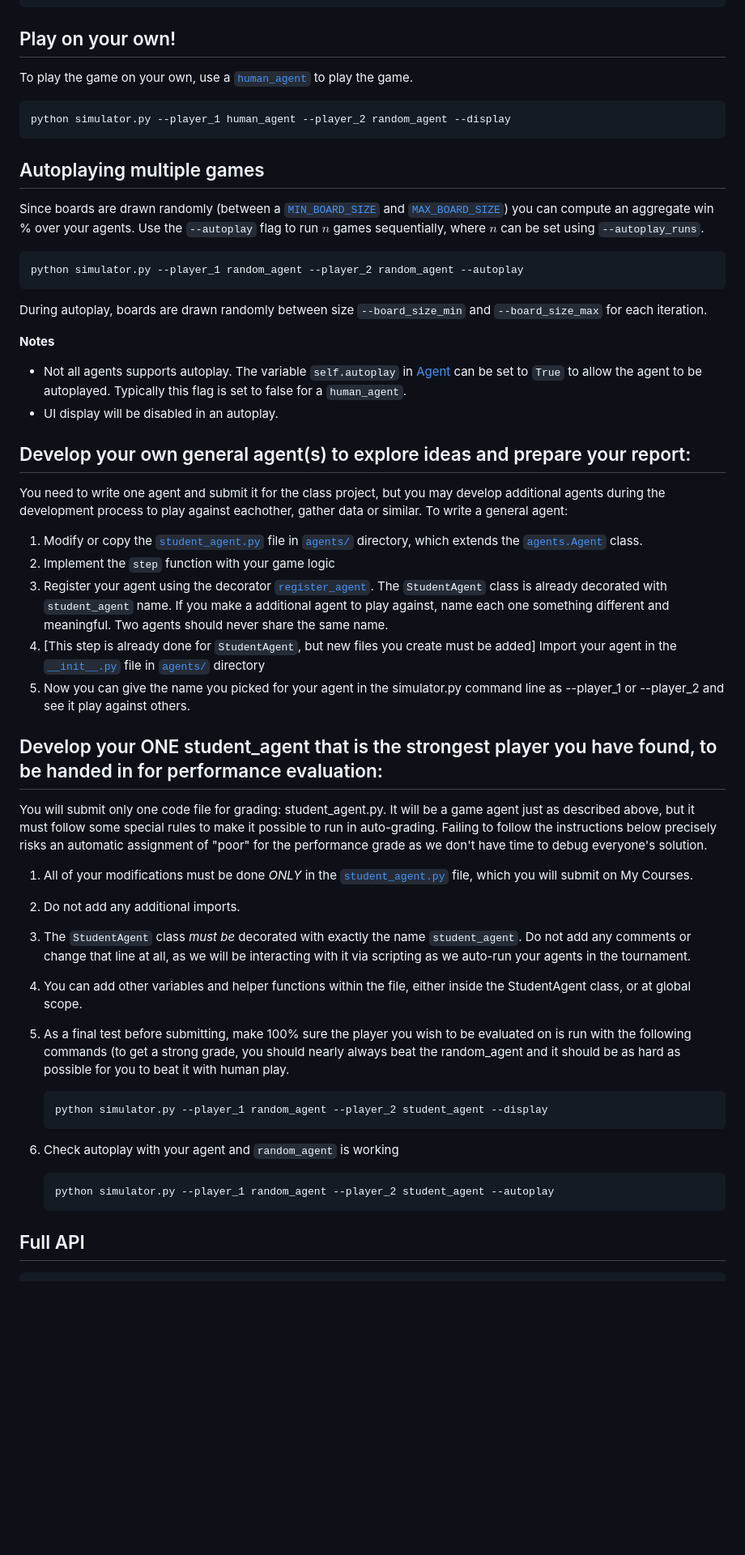
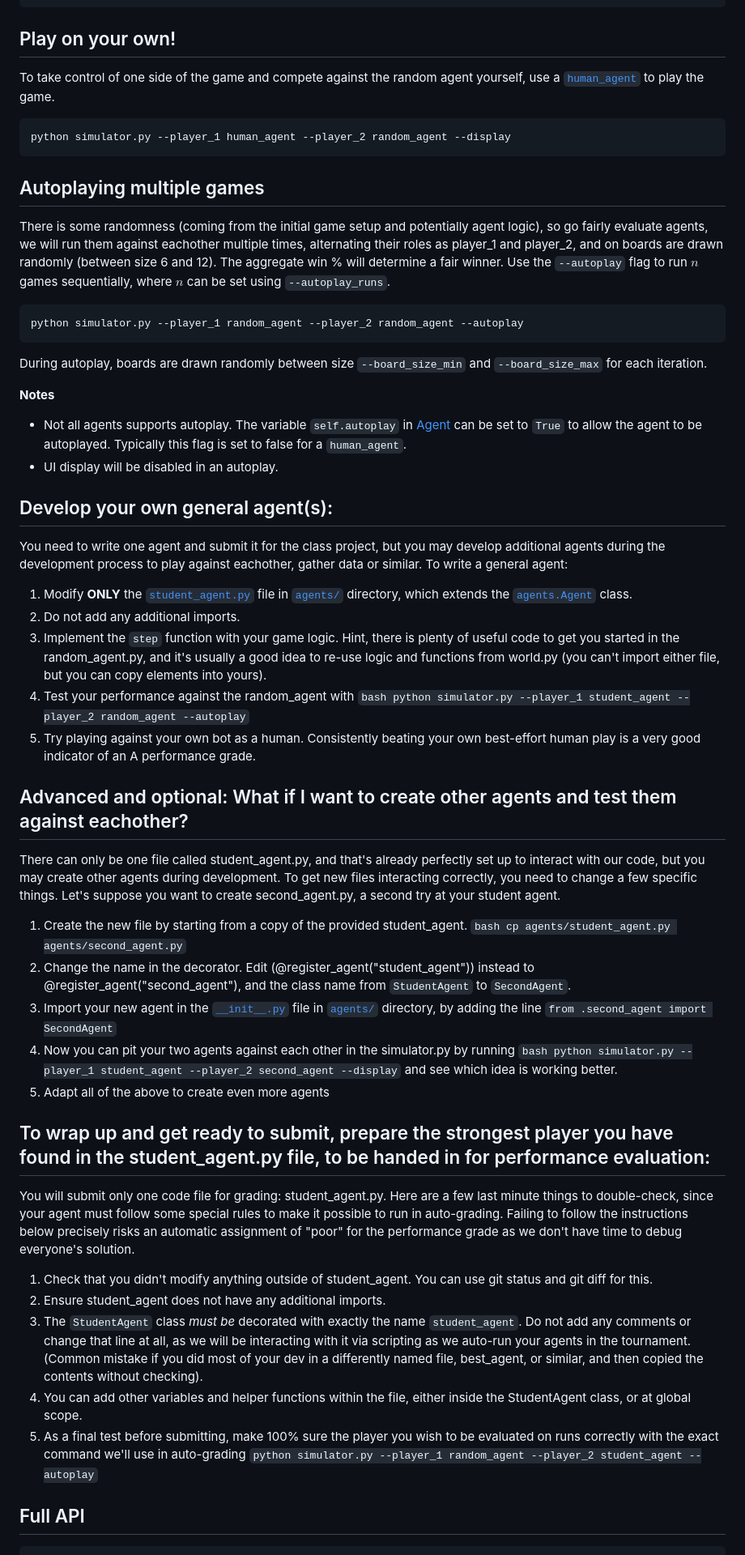
Before and after one commit to dmeger/Project-COMP424-2023-Fall, a Markdown page: README.md, the part around the change printed below. Shown: that part at 81% size. Rendered like a GitHub page; blank space fills up the shorter version.

````diff
--- a/README.md
+++ b/README.md
@@ -34,7 +34,7 @@ python simulator.py --player_1 random_agent --player_2 random_agent --display
 
 ## Play on your own!
 
-To play the game on your own, use a [`human_agent`](agents/human_agent.py) to play the game.
+To take control of one side of the game and compete against the random agent yourself, use a [`human_agent`](agents/human_agent.py) to play the game.
 
 ```bash
 python simulator.py --player_1 human_agent --player_2 random_agent --display
@@ -42,7 +42,7 @@ python simulator.py --player_1 human_agent --player_2 random_agent --display
 
 ## Autoplaying multiple games
 
-Since boards are drawn randomly (between a [`MIN_BOARD_SIZE`](world.py#L17) and [`MAX_BOARD_SIZE`](world.py#L18)) you can compute an aggregate win % over your agents. Use the `--autoplay` flag to run $n$ games sequentially, where $n$ can be set using `--autoplay_runs`.
+There is some randomness (coming from the initial game setup and potentially agent logic), so go fairly evaluate agents, we will run them against eachother multiple times, alternating their roles as player_1 and player_2, and on boards are drawn randomly (between size 6 and 12). The aggregate win % will determine a fair winner. Use the `--autoplay` flag to run $n$ games sequentially, where $n$ can be set using `--autoplay_runs`.
 
 ```bash
 python simulator.py --player_1 random_agent --player_2 random_agent --autoplay
@@ -55,35 +55,36 @@ During autoplay, boards are drawn randomly between size `--board_size_min` and `
 - Not all agents supports autoplay. The variable `self.autoplay` in [Agent](agents/agent.py) can be set to `True` to allow the agent to be autoplayed. Typically this flag is set to false for a `human_agent`.
 - UI display will be disabled in an autoplay.
 
-## Develop your own general agent(s) to explore ideas and prepare your report:
+## Develop your own general agent(s):
 
 You need to write one agent and submit it for the class project, but you may develop additional agents during the development process to play against eachother, gather data or similar. To write a general agent:
 
-1. Modify or copy the [`student_agent.py`](agents/student_agent.py) file in [`agents/`](agents/) directory, which extends the [`agents.Agent`](agents/agent.py) class.
-2. Implement the `step` function with your game logic
-3. Register your agent using the decorator [`register_agent`](agents/random_agent.py#L7). The `StudentAgent` class is already decorated with `student_agent` name. If you make a additional agent to play against, name each one something different and meaningful. Two agents should never share the same name.
-4. [This step is already done for `StudentAgent`, but new files you create must be added] Import your agent in the [`__init__.py`](agents/__init__.py) file in [`agents/`](agents/) directory
-5. Now you can give the name you picked for your agent in the simulator.py command line as --player_1 or --player_2 and see it play against others.
+1. Modify **ONLY** the [`student_agent.py`](agents/student_agent.py) file in [`agents/`](agents/) directory, which extends the [`agents.Agent`](agents/agent.py) class.
+2. Do not add any additional imports.
+3. Implement the `step` function with your game logic. Hint, there is plenty of useful code to get you started in the random_agent.py, and it's usually a good idea to re-use logic and functions from world.py (you can't import either file, but you can copy elements into yours).
+4. Test your performance against the random_agent with ```bash
+python simulator.py --player_1 student_agent --player_2 random_agent --autoplay```
+5. Try playing against your own bot as a human. Consistently beating your own best-effort human play is a very good indicator of an A performance grade.
 
-## Develop your ONE student_agent that is the strongest player you have found, to be handed in for performance evaluation:
+## Advanced and optional: What if I want to create other agents and test them against eachother?
 
-You will submit only one code file for grading: student_agent.py. It will be a game agent just as described above, but it must follow some special rules to make it possible to run in auto-grading. Failing to follow the instructions below precisely risks an automatic assignment of "poor" for the performance grade as we don't have time to debug everyone's solution.
+There can only be one file called student_agent.py, and that's already perfectly set up to interact with our code, but you may create other agents during development. To get new files interacting correctly, you need to change a few specific things. Let's suppose you want to create second_agent.py, a second try at your student agent.
 
-1. All of your modifications must be done *ONLY* in the [`student_agent.py`](agents/student_agent.py) file, which you will submit on My Courses.
-2. Do not add any additional imports.
-3. The `StudentAgent` class *must be* decorated with exactly the name `student_agent`. Do not add any comments or change that line at all, as we will be interacting with it via scripting as we auto-run your agents in the tournament.
+1. Create the new file by starting from a copy of the provided student_agent. ```bash cp agents/student_agent.py agents/second_agent.py```
+2. Change the name in the decorator. Edit (@register_agent("student_agent")) instead to @register_agent("second_agent"), and the class name from `StudentAgent` to `SecondAgent`.
+3. Import your new agent in the [`__init__.py`](agents/__init__.py) file in [`agents/`](agents/) directory, by adding the line `from .second_agent import SecondAgent`
+4. Now you can pit your two agents against each other in the simulator.py by running ```bash python simulator.py --player_1 student_agent --player_2 second_agent --display``` and see which idea is working better.
+5. Adapt all of the above to create even more agents
+
+## To wrap up and get ready to submit, prepare the strongest player you have found in the student_agent.py file, to be handed in for performance evaluation:
+
+You will submit only one code file for grading: student_agent.py. Here are a few last minute things to double-check, since your agent must follow some special rules to make it possible to run in auto-grading. Failing to follow the instructions below precisely risks an automatic assignment of "poor" for the performance grade as we don't have time to debug everyone's solution.
+
+1. Check that you didn't modify anything outside of student_agent. You can use git status and git diff for this.
+2. Ensure student_agent does not have any additional imports.
+3. The `StudentAgent` class *must be* decorated with exactly the name `student_agent`. Do not add any comments or change that line at all, as we will be interacting with it via scripting as we auto-run your agents in the tournament. (Common mistake if you did most of your dev in a differently named file, best_agent, or similar, and then copied the contents without checking).
 4. You can add other variables and helper functions within the file, either inside the StudentAgent class, or at global scope.
-5. As a final test before submitting, make 100% sure the player you wish to be evaluated on is run with the following commands (to get a strong grade, you should nearly always beat the random_agent and it should be as hard as possible for you to beat it with human play.
-
-    ```
-    python simulator.py --player_1 random_agent --player_2 student_agent --display
-    ```
-
-6. Check autoplay with your agent and `random_agent` is working
-
-    ```
-    python simulator.py --player_1 random_agent --player_2 student_agent --autoplay
-    ```
+5. As a final test before submitting, make 100% sure the player you wish to be evaluated on runs correctly with the exact command we'll use in auto-grading ```python simulator.py --player_1 random_agent --player_2 student_agent --autoplay```
 
 ## Full API
 
````
Also changed, not shown: other parts of README.md (+3 -37 lines).
